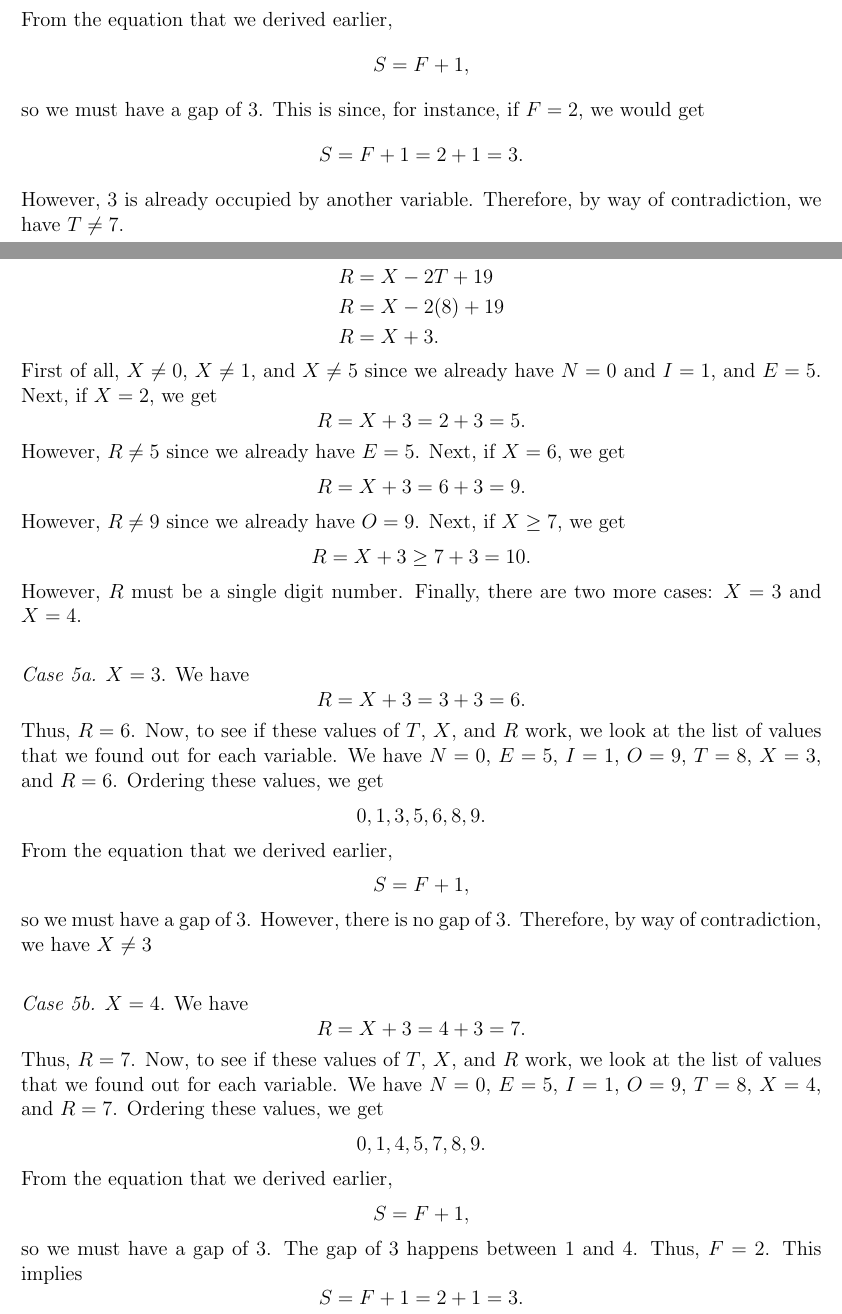
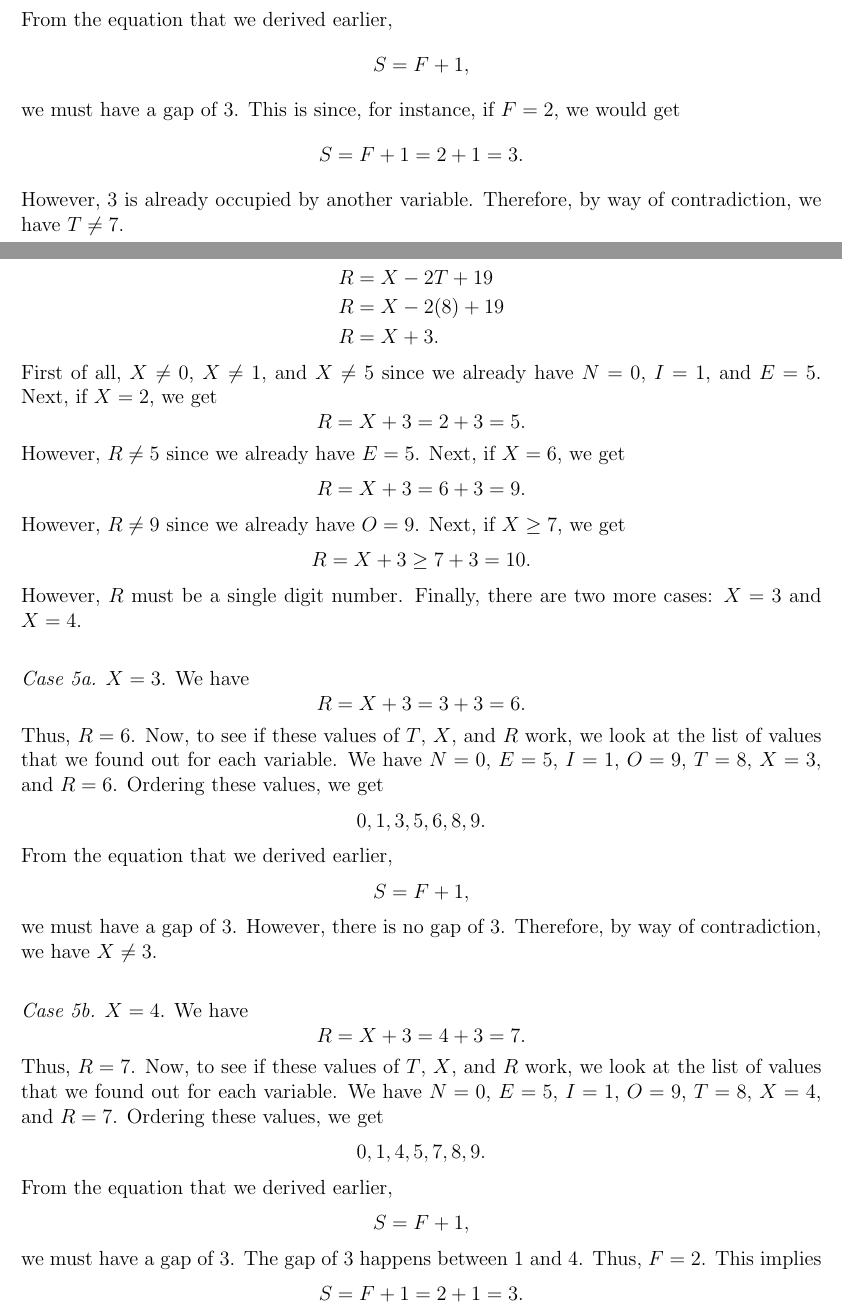
Before and after one commit to FaadeFC/forty, a LaTeX document (main.tex): two parts of pages 4 and 5 of 6, joined at a grey line, cut so that both start at the same text. Compiled offline with pdfLaTeX.

Commit message:
Fix punctuation.

```diff
--- a/main.tex
+++ b/main.tex
@@ -126,17 +126,17 @@ Thus, $R=8$. Now, to see if these values of $T$, $X$, and $R$ work, we look at t
 \[0,1,3,5,7,8,9.\]
 From the equation that we derived earlier,
 \[S=F+1,\]
-so we must have a gap of $3$. This is since, for instance, if $F=2$, we would get \[S=F+1=2+1=3.\]
+we must have a gap of $3$. This is since, for instance, if $F=2$, we would get \[S=F+1=2+1=3.\]
 However, $3$ is already occupied by another variable. Therefore, by way of contradiction, we have $T\neq 7$.
 \newpage
 
-\noindent\textit{Case 5.} $T=8$. Using the equation for $R$, we get
+\noindent\textit{Case 5.} $T=8$. Using the equation that we derived for $R$, we get
 \begin{align*}
     R&=X-2T+19\\
     R&=X-2(8)+19\\
     R&=X+3.
 \end{align*}
-First of all, $X\neq 0$, $X\neq 1$, and $X\neq 5$ since we already have $N=0$ and $I=1$, and $E=5$. Next, if $X=2$, we get
+First of all, $X\neq 0$, $X\neq 1$, and $X\neq 5$ since we already have $N=0$, $I=1$, and $E=5$. Next, if $X=2$, we get
 \[R=X+3=2+3=5.\]
 However, $R\neq 5$ since we already have $E=5$. Next, if $X=6$, we get
 \[R=X+3=6+3=9.\]
@@ -151,7 +151,7 @@ Thus, $R=6$. Now, to see if these values of $T$, $X$, and $R$ work, we look at t
 \[0,1,3,5,6,8,9.\]
 From the equation that we derived earlier,
 \[S=F+1,\]
-so we must have a gap of $3$. However, there is no gap of $3$. Therefore, by way of contradiction, we have $X\neq 3$
+we must have a gap of $3$. However, there is no gap of $3$. Therefore, by way of contradiction, we have $X\neq 3$.
 \vspace{20px}
 
 \noindent\textit{Case 5b.} $X=4$. We have
@@ -160,7 +160,7 @@ Thus, $R=7$. Now, to see if these values of $T$, $X$, and $R$ work, we look at t
 \[0,1,4,5,7,8,9.\]
 From the equation that we derived earlier,
 \[S=F+1,\]
-so we must have a gap of $3$. The gap of $3$ happens between $1$ and $4$. Thus, $F=2$. This implies
+we must have a gap of $3$. The gap of $3$ happens between $1$ and $4$. Thus, $F=2$. This implies
 \[S=F+1=2+1=3.\]
 Therefore, $\boxed{T=8}$, $\boxed{X=4}$, $\boxed{R=7}$, $\boxed{F=2}$, and $\boxed{S=3}$.
 \newpage
```
Also changed, not shown: main.pdf, main.tex (10 more changed lines), 3 other files.
